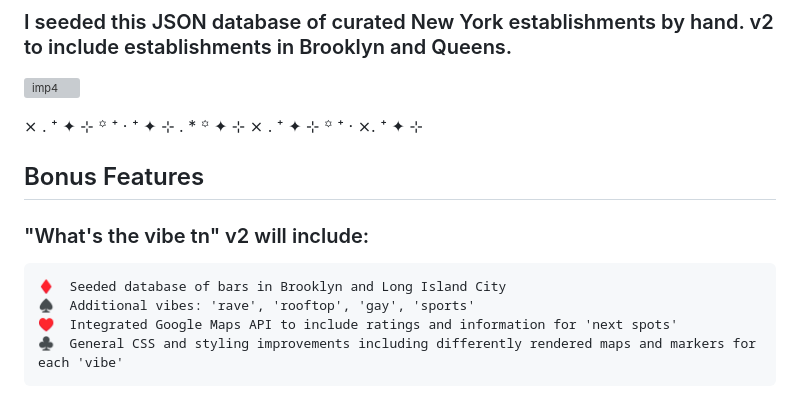
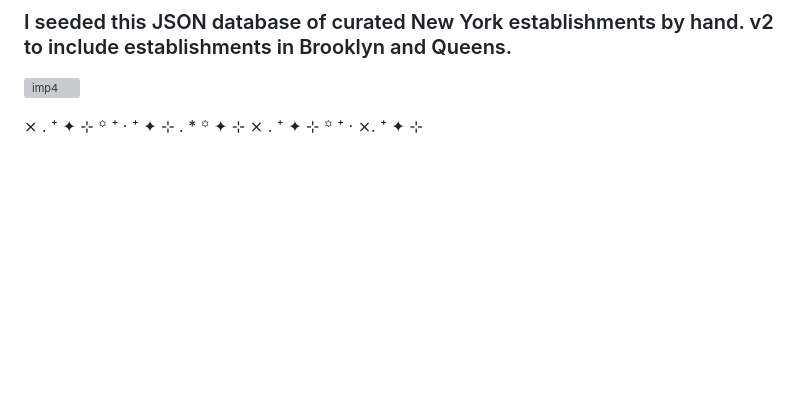
Before and after one commit to ianverger/Whats-the-vibe-tn, a Markdown page: README.md, the part around the change. GitHub-like rendering; blank space fills up the shorter version; grey boxes are pictures that could not be loaded.

```diff
--- a/README.md
+++ b/README.md
@@ -75,12 +75,3 @@ With "What's the vibe tn?", users will be able to
 ![imp4](assets/implementation_4.png)
 
 ⨯ . ⁺ ✦ ⊹ ꙳ ⁺ ‧ ⁺ ✦ ⊹ . * ꙳ ✦ ⊹ ⨯ . ⁺ ✦ ⊹ ꙳ ⁺ ‧ ⨯. ⁺ ✦ ⊹
-
-## Bonus Features
-
-### "What's the vibe tn" v2 will include:
-
-    ♦  Seeded database of bars in Brooklyn and Long Island City
-    ♠  Additional vibes: 'rave', 'rooftop', 'gay', 'sports'
-    ♥  Integrated Google Maps API to include ratings and information for 'next spots'
-    ♣  General CSS and styling improvements including differently rendered maps and markers for each 'vibe'
```
